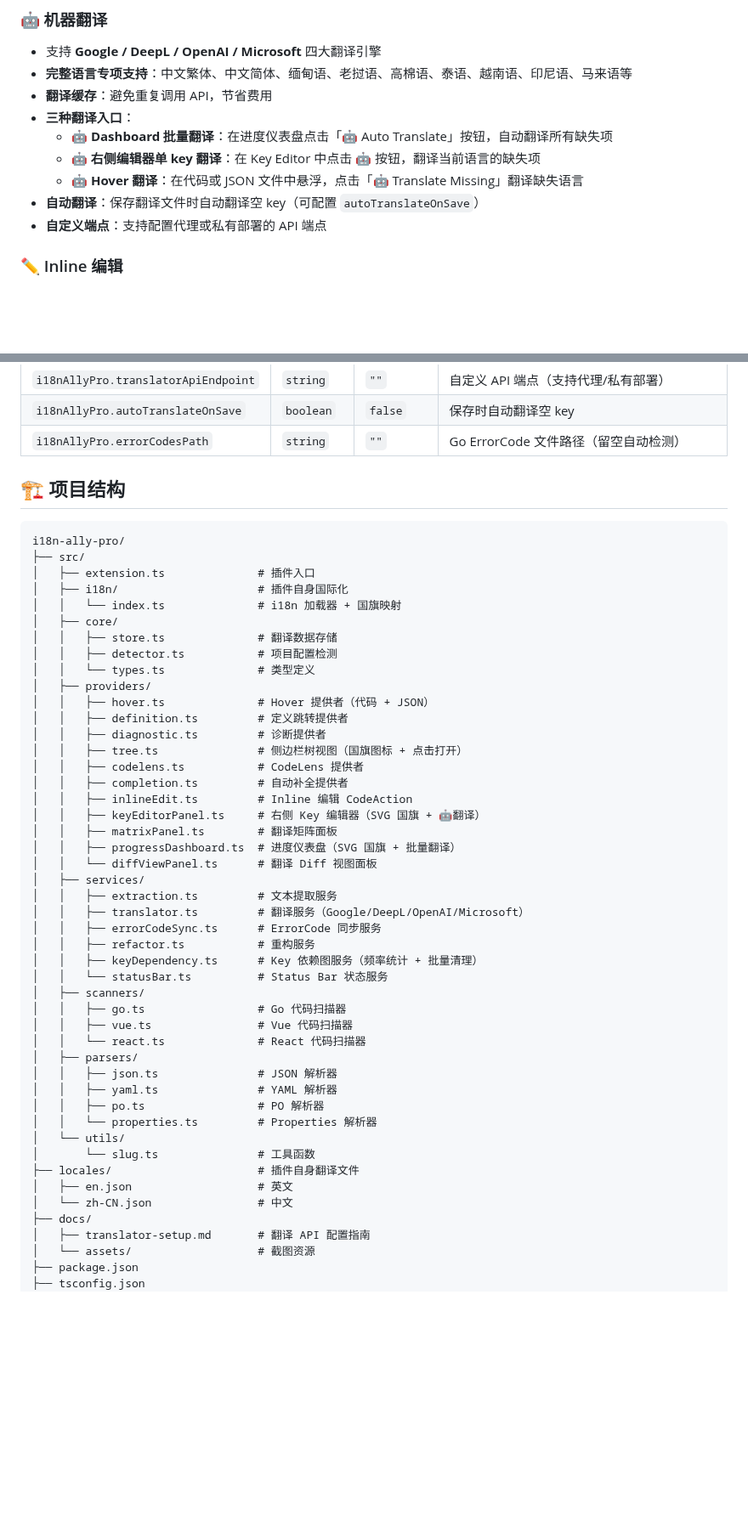
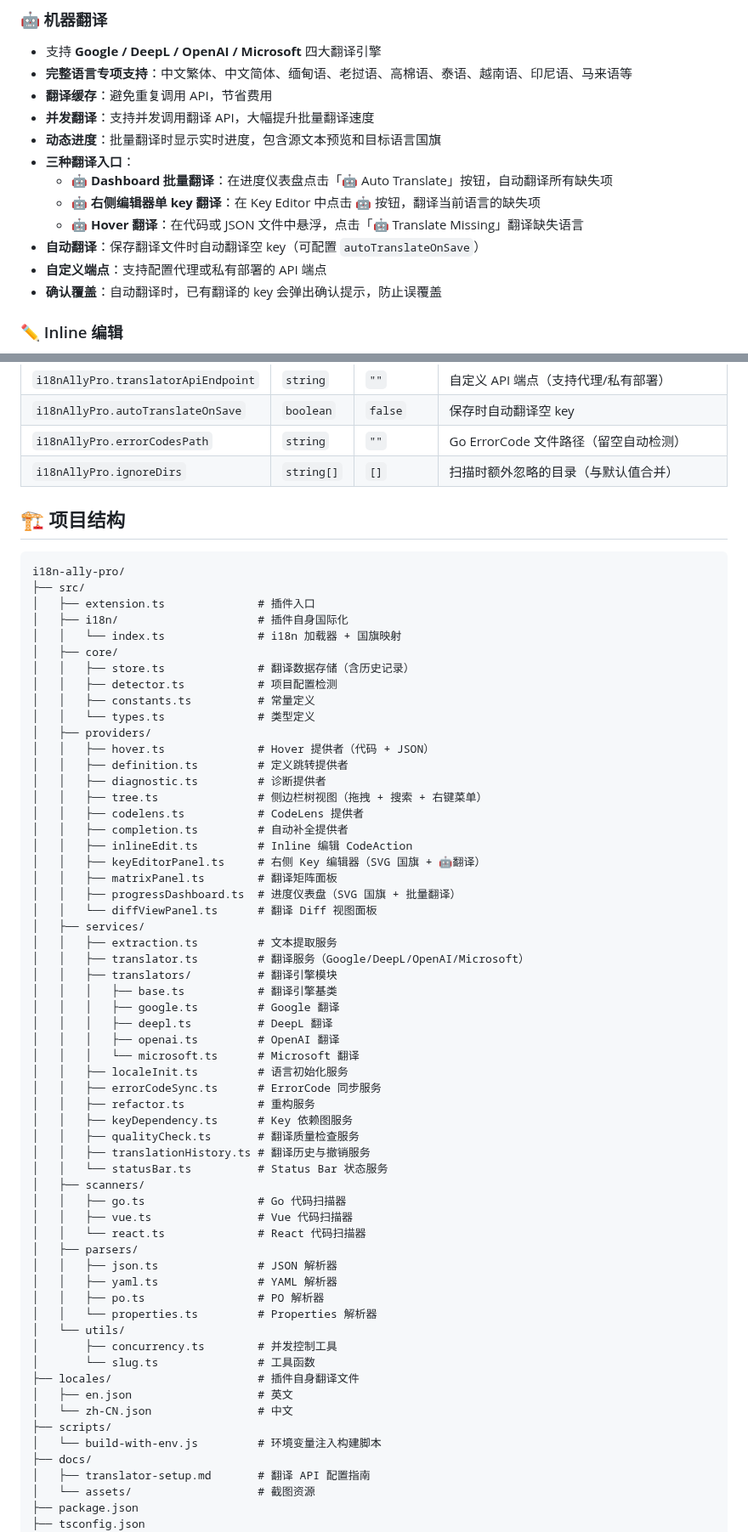
Before and after one commit to kamalyes/i18n-ally-pro, a Markdown page: README.md, 2 parts joined by grey strips. Shown at 85% size. Drawn GitHub-style; blank space fills up the shorter version.

```diff
--- a/README.md
+++ b/README.md
@@ -67,12 +82,15 @@
 - 支持 **Google / DeepL / OpenAI / Microsoft** 四大翻译引擎
 - **完整语言专项支持**：中文繁体、中文简体、缅甸语、老挝语、高棉语、泰语、越南语、印尼语、马来语等
 - **翻译缓存**：避免重复调用 API，节省费用
+- **并发翻译**：支持并发调用翻译 API，大幅提升批量翻译速度
+- **动态进度**：批量翻译时显示实时进度，包含源文本预览和目标语言国旗
 - **三种翻译入口**：
   - 🤖 **Dashboard 批量翻译**：在进度仪表盘点击「🤖 Auto Translate」按钮，自动翻译所有缺失项
   - 🤖 **右侧编辑器单 key 翻译**：在 Key Editor 中点击 🤖 按钮，翻译当前语言的缺失项
   - 🤖 **Hover 翻译**：在代码或 JSON 文件中悬浮，点击「🤖 Translate Missing」翻译缺失语言
 - **自动翻译**：保存翻译文件时自动翻译空 key（可配置 `autoTranslateOnSave`）
 - **自定义端点**：支持配置代理或私有部署的 API 端点
+- **确认覆盖**：自动翻译时，已有翻译的 key 会弹出确认提示，防止误覆盖
 
 ### ✏️ Inline 编辑
 
@@ -220,6 +265,7 @@ npx vsce package --allow-missing-repository
 | `i18nAllyPro.translatorApiEndpoint` | `string` | `""` | 自定义 API 端点（支持代理/私有部署） |
 | `i18nAllyPro.autoTranslateOnSave` | `boolean` | `false` | 保存时自动翻译空 key |
 | `i18nAllyPro.errorCodesPath` | `string` | `""` | Go ErrorCode 文件路径（留空自动检测） |
+| `i18nAllyPro.ignoreDirs` | `string[]` | `[]` | 扫描时额外忽略的目录（与默认值合并） |
 
 ## 🏗 项目结构
 
@@ -230,14 +276,15 @@ i18n-ally-pro/
 │   ├── i18n/                     # 插件自身国际化
 │   │   └── index.ts              # i18n 加载器 + 国旗映射
 │   ├── core/
-│   │   ├── store.ts              # 翻译数据存储
+│   │   ├── store.ts              # 翻译数据存储（含历史记录）
 │   │   ├── detector.ts           # 项目配置检测
+│   │   ├── constants.ts          # 常量定义
 │   │   └── types.ts              # 类型定义
 │   ├── providers/
 │   │   ├── hover.ts              # Hover 提供者（代码 + JSON）
 │   │   ├── definition.ts         # 定义跳转提供者
 │   │   ├── diagnostic.ts         # 诊断提供者
-│   │   ├── tree.ts               # 侧边栏树视图（国旗图标 + 点击打开）
+│   │   ├── tree.ts               # 侧边栏树视图（拖拽 + 搜索 + 右键菜单）
 │   │   ├── codelens.ts           # CodeLens 提供者
 │   │   ├── completion.ts         # 自动补全提供者
 │   │   ├── inlineEdit.ts         # Inline 编辑 CodeAction
@@ -248,9 +295,18 @@ i18n-ally-pro/
 │   ├── services/
 │   │   ├── extraction.ts         # 文本提取服务
 │   │   ├── translator.ts         # 翻译服务（Google/DeepL/OpenAI/Microsoft）
+│   │   ├── translators/          # 翻译引擎模块
+│   │   │   ├── base.ts           # 翻译引擎基类
+│   │   │   ├── google.ts         # Google 翻译
+│   │   │   ├── deepl.ts          # DeepL 翻译
+│   │   │   ├── openai.ts         # OpenAI 翻译
+│   │   │   └── microsoft.ts      # Microsoft 翻译
+│   │   ├── localeInit.ts         # 语言初始化服务
 │   │   ├── errorCodeSync.ts      # ErrorCode 同步服务
 │   │   ├── refactor.ts           # 重构服务
-│   │   ├── keyDependency.ts      # Key 依赖图服务（频率统计 + 批量清理）
+│   │   ├── keyDependency.ts      # Key 依赖图服务
+│   │   ├── qualityCheck.ts       # 翻译质量检查服务
+│   │   ├── translationHistory.ts # 翻译历史与撤销服务
 │   │   └── statusBar.ts          # Status Bar 状态服务
 │   ├── scanners/
 │   │   ├── go.ts                 # Go 代码扫描器
@@ -262,10 +318,13 @@ i18n-ally-pro/
 │   │   ├── po.ts                 # PO 解析器
 │   │   └── properties.ts         # Properties 解析器
 │   └── utils/
+│       ├── concurrency.ts        # 并发控制工具
 │       └── slug.ts               # 工具函数
 ├── locales/                      # 插件自身翻译文件
 │   ├── en.json                   # 英文
 │   └── zh-CN.json                # 中文
+├── scripts/
+│   └── build-with-env.js         # 环境变量注入构建脚本
 ├── docs/
 │   ├── translator-setup.md       # 翻译 API 配置指南
 │   └── assets/                   # 截图资源
```
Also changed, not shown: other parts of README.md (+45 -3 lines), docs/assets/dashboard.png, docs/assets/translator-setup.png (added), docs/assets/tree-view.png (added), 11 other files.
